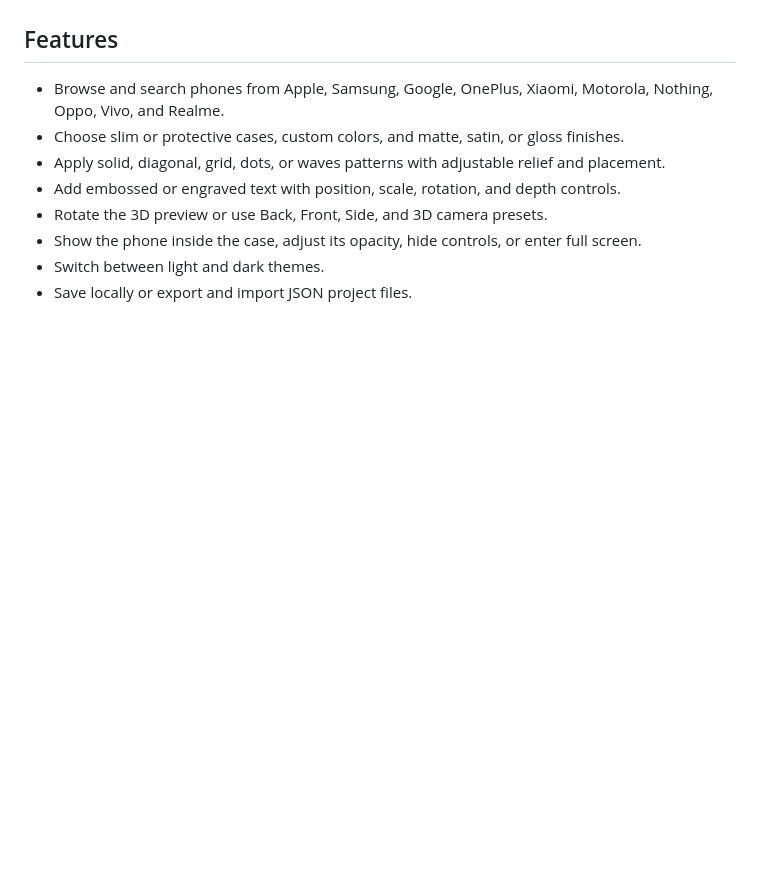
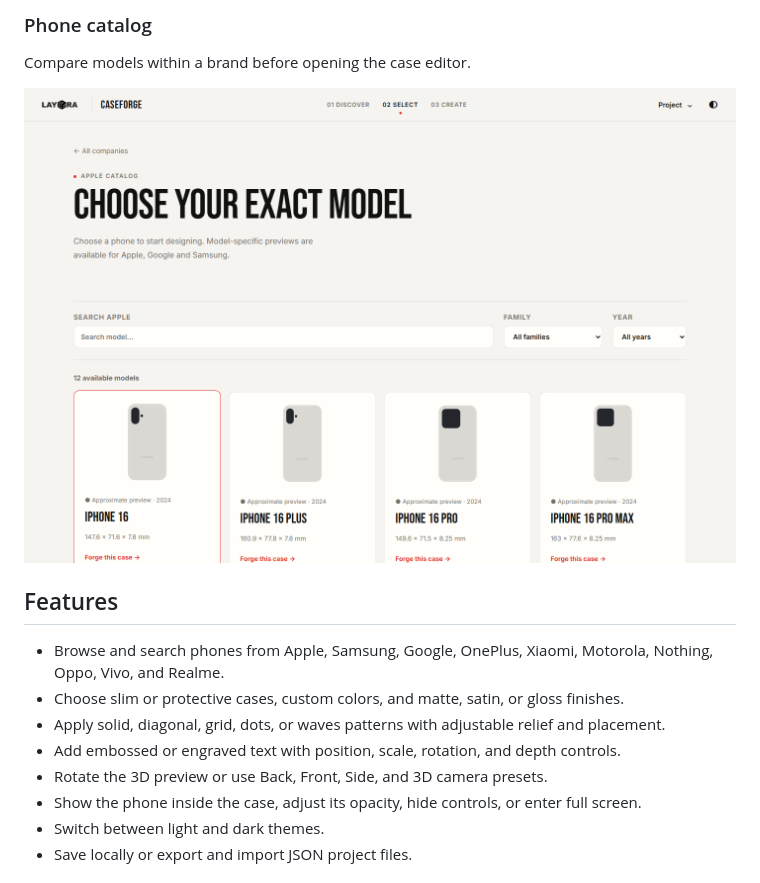
Before and after one commit to kadalikrishna/LayeraXCaseforge, a Markdown page: README.md, the part around one of its changes. Rendered like a GitHub page; pictures changed too: docs/screenshots/phone-catalog.png (added); blank space fills up the shorter version.

Commit message:
Add project screenshots to README

```diff
--- a/README.md
+++ b/README.md
@@ -6,3 +21,8 @@ A local phone-case design studio built with Next.js, React, Three.js, and JSCAD.
+### Phone catalog
+
+Compare models within a brand before opening the case editor.
+
+![Apple phone catalog showing model cards, dimensions, and search filters](docs/screenshots/phone-catalog.png)
 
 ## Features
 
```
Also changed, not shown: other parts of README.md (+15 -0 lines), docs/screenshots/brand-selection.png (added), docs/screenshots/case-editor.png (added).
